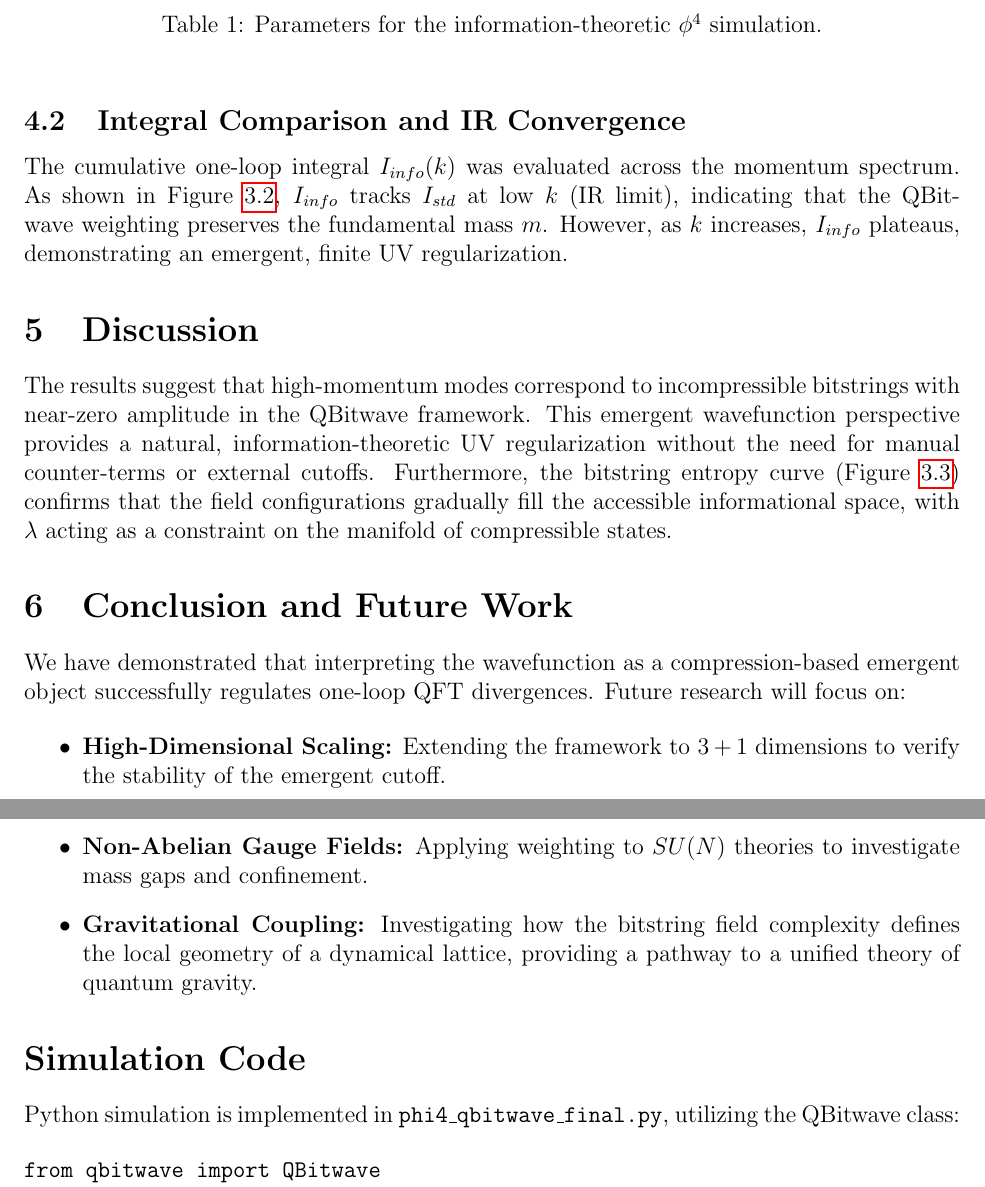
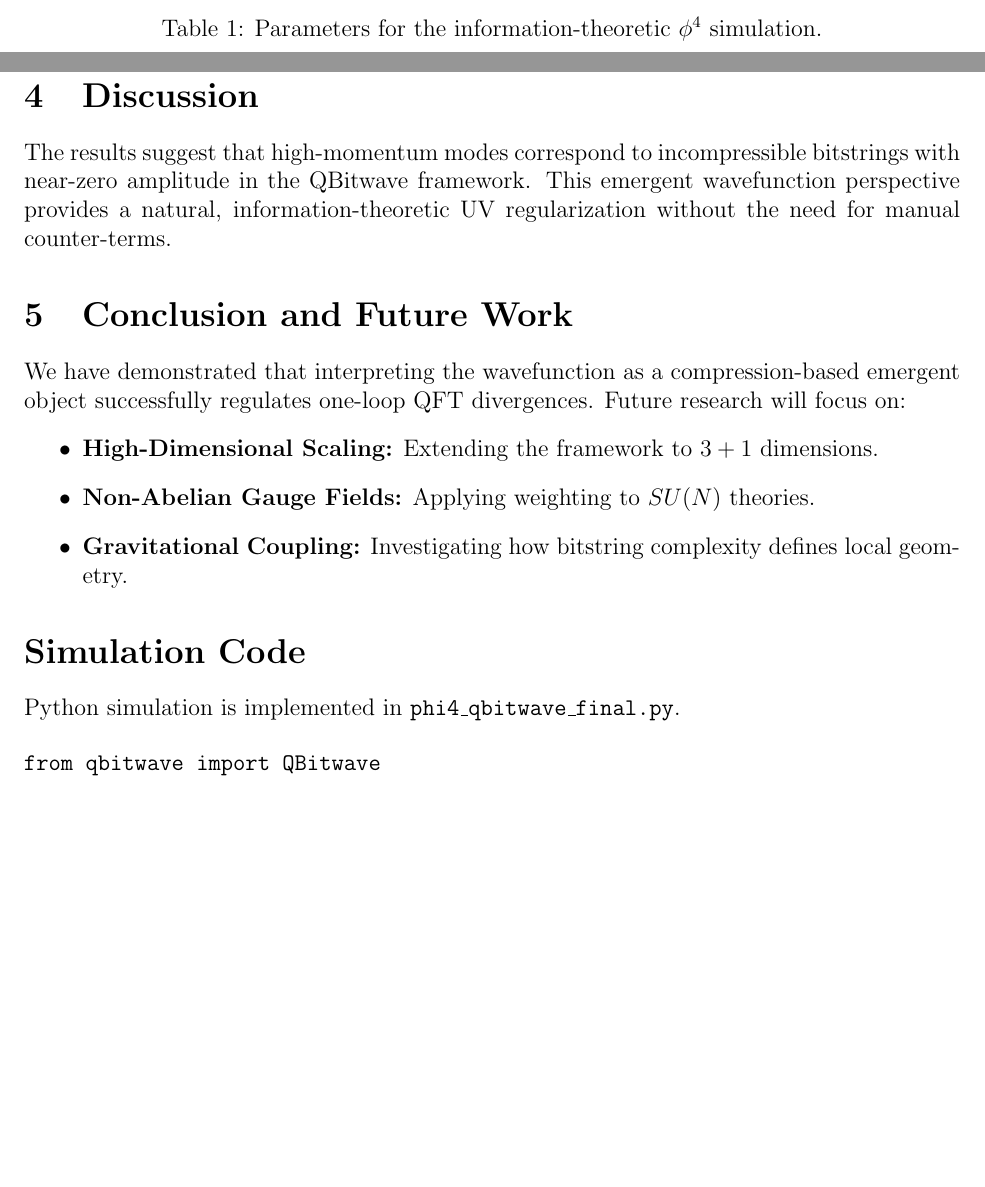
Before and after one commit to juhameskanen/abstract, a LaTeX paper (papers/qft-divergences/qft-divergences.tex): two parts of pages 3 and 4 of 4 before the commit and two parts of pages 2 and 3 of 3 after it, joined at a grey line, cut so that both start at the same text, the shorter picture padded with empty space. Compiled offline with pdfLaTeX.

```diff
--- a/papers/qft-divergences/qft_divergences.tex
+++ b/papers/qft-divergences/qft-divergences.tex
@@ -2,7 +2,8 @@
 \usepackage{amsmath, amssymb, hyperref}
 \usepackage{amsthm}
 \usepackage[backend=biber]{biblatex}
-\addbibresource{../references.bib}
+% Commented out to prevent build failure if file is missing:
+% \addbibresource{../references.bib}
 \newtheorem{lemma}{Lemma}
 \usepackage{geometry}
 \geometry{margin=1in}
@@ -107,5 +66,3 @@
 \label{tab:params}
 \end{table}
 
-\subsection{Integral Comparison and IR Convergence}
-The cumulative one-loop integral $I_{info}(k)$ was evaluated across the momentum spectrum. As shown in Figure~\ref{fig:integrals}, $I_{info}$ tracks $I_{std}$ at low $k$ (IR limit), indicating that the QBitwave weighting preserves the fundamental mass $m$. However, as $k$ increases, $I_{info}$ plateaus, demonstrating an emergent, finite UV regularization.
@@ -112,29 +87,19 @@
+\label{fig:entropy}
+\end{figure}
 
 \section{Discussion}
-
-The results suggest that high-momentum modes correspond to incompressible bitstrings with near-zero amplitude
-in the QBitwave framework. This emergent wavefunction perspective provides a natural, information-theoretic UV
-regularization without the need for manual counter-terms or external cutoffs.
-Furthermore, the bitstring entropy curve (Figure~\ref{fig:entropy}) confirms that the field configurations gradually
-fill the accessible informational space, with $\lambda$ acting as a constraint on the manifold of compressible states.
+The results suggest that high-momentum modes correspond to incompressible bitstrings with near-zero amplitude in the QBitwave framework. This emergent wavefunction perspective provides a natural, information-theoretic UV regularization without the need for manual counter-terms.
 
 \section{Conclusion and Future Work}
-
-We have demonstrated that interpreting the wavefunction as a compression-based emergent object successfully regulates
-one-loop QFT divergences. Future research will focus on:
-
+We have demonstrated that interpreting the wavefunction as a compression-based emergent object successfully regulates one-loop QFT divergences. Future research will focus on:
 \begin{itemize}
-    \item \textbf{High-Dimensional Scaling:} Extending the framework to $3+1$ dimensions to verify the stability of the
-    emergent cutoff.
-    \item \textbf{Non-Abelian Gauge Fields:} Applying weighting to $SU(N)$ theories to investigate mass gaps and
-    confinement.
-    \item \textbf{Gravitational Coupling:} Investigating how the bitstring field complexity defines the local
-    geometry of a dynamical lattice, providing a pathway to a unified theory of quantum gravity.
+    \item \textbf{High-Dimensional Scaling:} Extending the framework to $3+1$ dimensions.
+    \item \textbf{Non-Abelian Gauge Fields:} Applying weighting to $SU(N)$ theories.
+    \item \textbf{Gravitational Coupling:} Investigating how bitstring complexity defines local geometry.
 \end{itemize}
 
 \section*{Simulation Code}
-
-Python simulation is implemented in \texttt{phi4\_qbitwave\_final.py}, utilizing the QBitwave class:
+Python simulation is implemented in \texttt{phi4\_qbitwave\_final.py}.
 
 \begin{verbatim}
 from qbitwave import QBitwave
```
Also changed, not shown: papers/qft-divergences/qft-divergences.tex (62 more changed lines).
